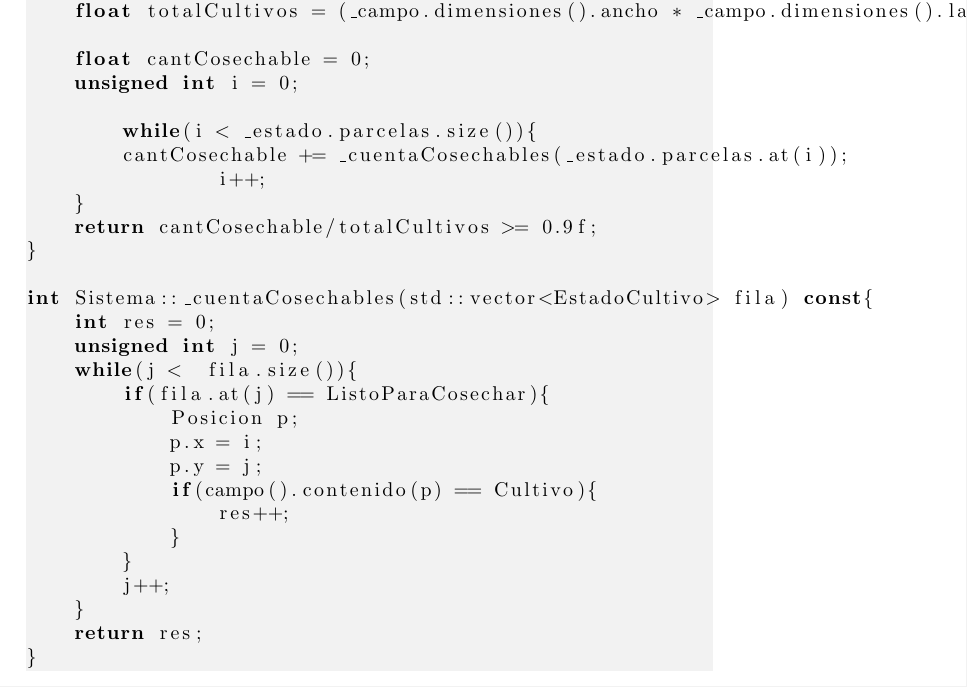
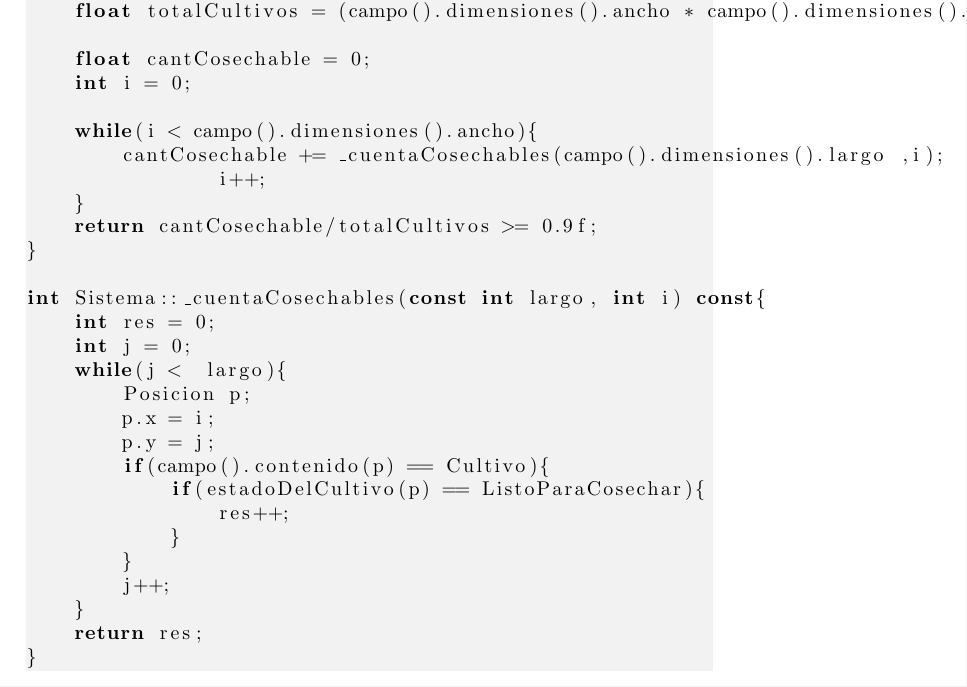
Before and after one commit to JonSeijo/algo1-tp2, a LaTeX document (demos/resolucion.tex, which reads demos/espec/listoParaCosechar.tex): part of page 3 of 3, cut so that both start at the same text. Compiled offline with pdfLaTeX; a LaTeX package or settings file that is missing is left out.

Commit message:
Updatea tex de listoParaCosechar para que sea igual al nuevo codigo

```diff
--- a/demos/espec/listoParaCosechar.tex
+++ b/demos/espec/listoParaCosechar.tex
@@ -1,26 +1,27 @@
 \begin{lstlisting}
+
 bool Sistema::listoParaCosechar() const{
-    float totalCultivos = (_campo.dimensiones().ancho * _campo.dimensiones().largo) - 2;
+    float totalCultivos = (campo().dimensiones().ancho * campo().dimensiones().largo) - 2;
 
     float cantCosechable = 0;
-    unsigned int i = 0;
+    int i = 0;
 
-	while(i < _estado.parcelas.size()){
-        cantCosechable += _cuentaCosechables(_estado.parcelas.at(i));
+    while(i < campo().dimensiones().ancho){
+        cantCosechable += _cuentaCosechables(campo().dimensiones().largo ,i);
 		i++;
     }
     return cantCosechable/totalCultivos >= 0.9f;
 }
 
-int Sistema::_cuentaCosechables(std::vector<EstadoCultivo> fila) const{
+int Sistema::_cuentaCosechables(const int largo, int i) const{
     int res = 0;
-    unsigned int j = 0;
-    while(j <  fila.size()){
-        if(fila.at(j) == ListoParaCosechar){
-            Posicion p;
-            p.x = i;
-            p.y = j;
-            if(campo().contenido(p) == Cultivo){
+    int j = 0;
+    while(j <  largo){
+        Posicion p;
+        p.x = i;
+        p.y = j;
+        if(campo().contenido(p) == Cultivo){
+            if(estadoDelCultivo(p) == ListoParaCosechar){
                 res++;
             }
         }
```
Also changed, not shown: demos/espec/listoParaCosechar.tex (1 more changed lines).
